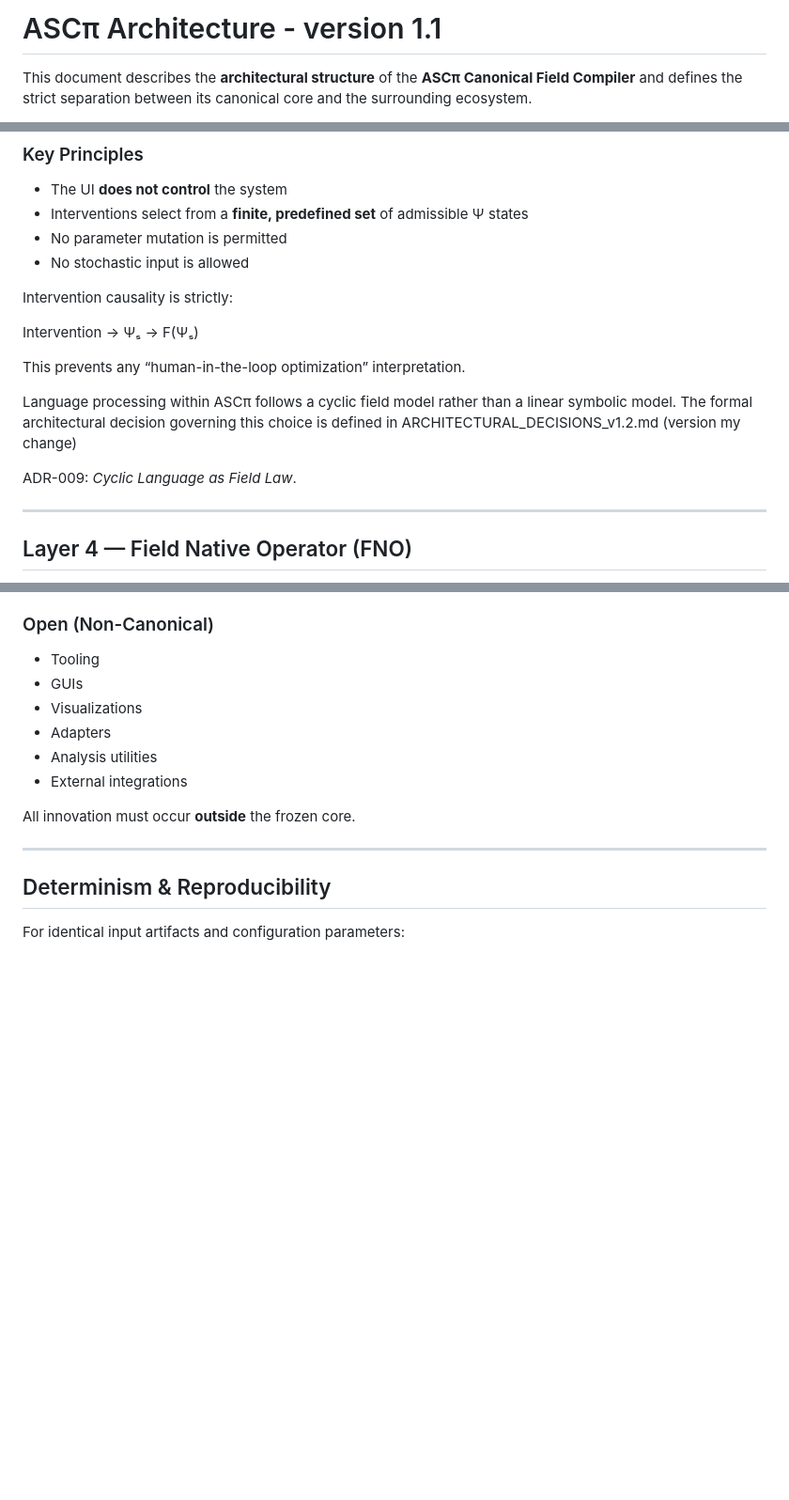
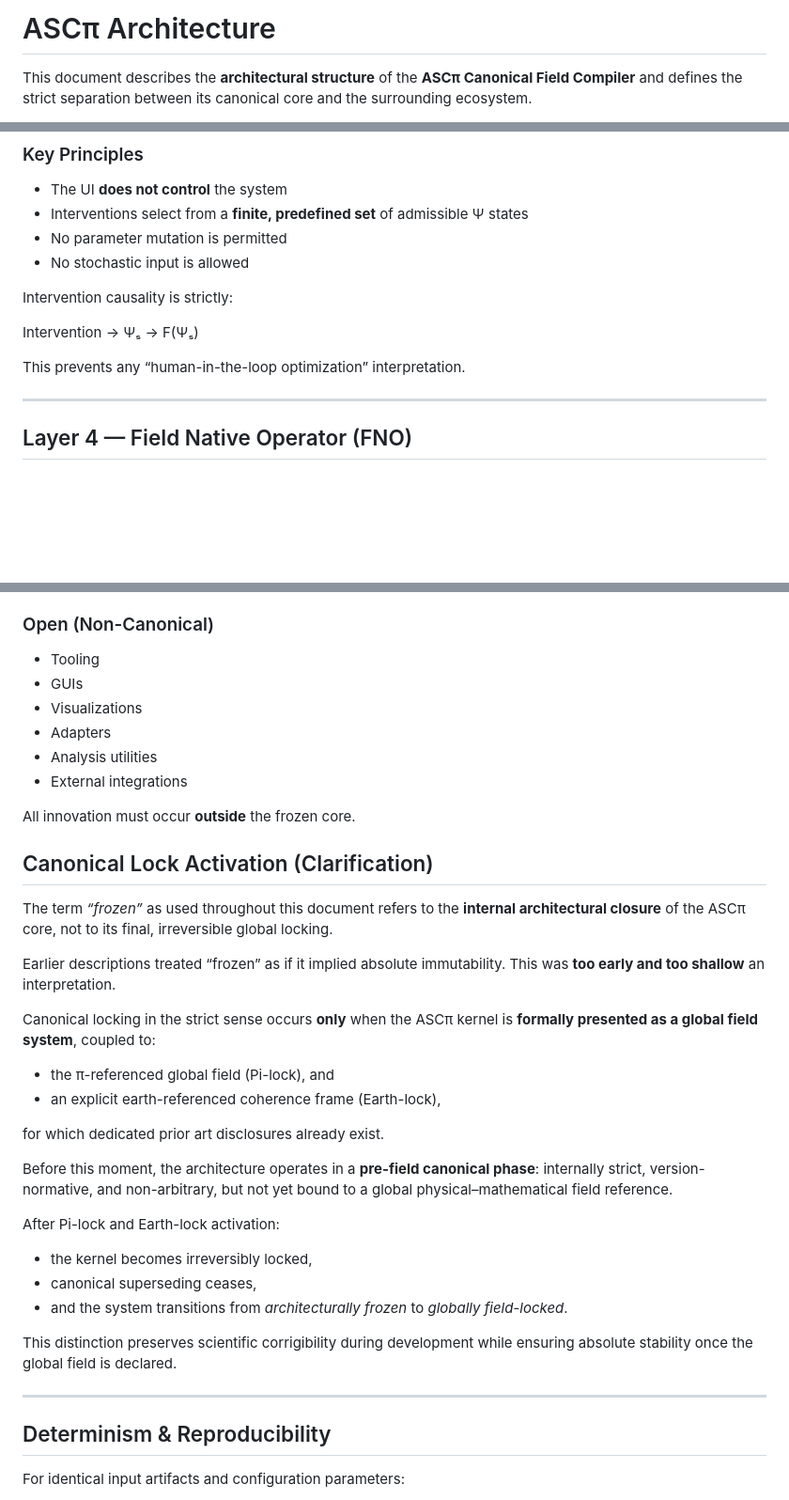
Before and after one commit to EllenBosMarcelMulder/ascpi-canonical, a Markdown page: ARCHITECTURE_v1.1.md, 3 parts joined by grey strips. Shown: that part at 94% size. GitHub-like rendering; blank space fills up the shorter version.

```diff
--- a/ARCHITECTURE_v1.1.md
+++ b/ARCHITECTURE_v1.1.md
@@ -1,4 +1,4 @@
-# ASCπ Architecture - version 1.1
+# ASCπ Architecture
 
 This document describes the **architectural structure** of the **ASCπ Canonical Field Compiler** and defines the strict separation between its canonical core and the surrounding ecosystem.
 
@@ -119,12 +119,6 @@ Intervention → Ψₛ → F(Ψₛ)
 
 This prevents any “human-in-the-loop optimization” interpretation.
 
-Language processing within ASCπ follows a cyclic field model rather than a linear symbolic model.
-The formal architectural decision governing this choice is defined in ARCHITECTURAL_DECISIONS_v1.2.md (version my change)
-
-ADR-009: *Cyclic Language as Field Law*.
-
-
 ---
 
 ## Layer 4 — Field Native Operator (FNO)
@@ -165,6 +159,34 @@ The FNO preserves a trace of **field convergence**, not a computation plan.
 * External integrations
 
 All innovation must occur **outside** the frozen core.
+
+## Canonical Lock Activation (Clarification)
+
+The term *“frozen”* as used throughout this document refers to the **internal architectural closure**
+of the ASCπ core, not to its final, irreversible global locking.
+
+Earlier descriptions treated “frozen” as if it implied absolute immutability.
+This was **too early and too shallow** an interpretation.
+
+Canonical locking in the strict sense occurs **only** when the ASCπ kernel is
+**formally presented as a global field system**, coupled to:
+
+- the π-referenced global field (Pi-lock), and
+- an explicit earth-referenced coherence frame (Earth-lock),
+
+for which dedicated prior art disclosures already exist.
+
+Before this moment, the architecture operates in a **pre-field canonical phase**:
+internally strict, version-normative, and non-arbitrary, but not yet bound to a
+global physical–mathematical field reference.
+
+After Pi-lock and Earth-lock activation:
+- the kernel becomes irreversibly locked,
+- canonical superseding ceases,
+- and the system transitions from *architecturally frozen* to *globally field-locked*.
+
+This distinction preserves scientific corrigibility during development
+while ensuring absolute stability once the global field is declared.
 
 ---
 
```
